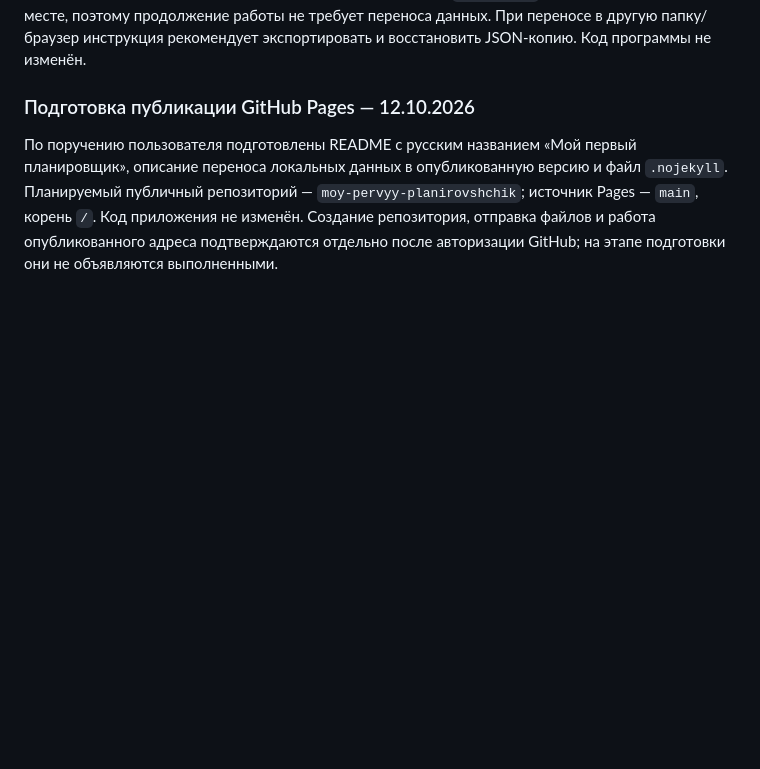
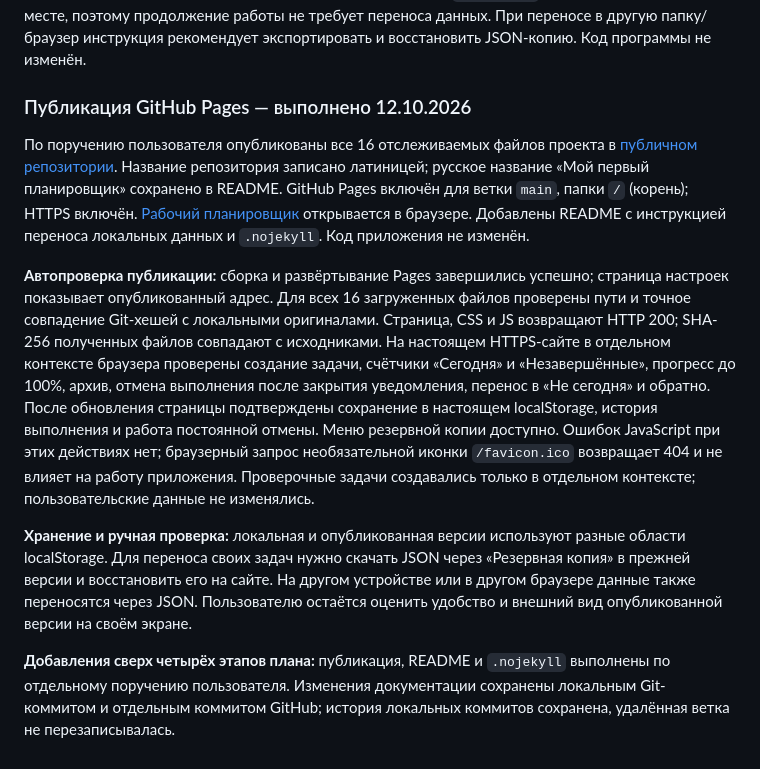
Before and after one commit to pisarevami07-ctrl/moy-pervyy-planirovshchik, a Markdown page: plan.md, the part around the change. Drawn GitHub-style; blank space fills up the shorter version.

```diff
--- a/plan.md
+++ b/plan.md
@@ -244,6 +244,12 @@
 
 По просьбе пользователя в папку проекта помещён архив `Мой день.zip`: три файла приложения и `Как запустить.txt`. Инструкция также доступна отдельно рядом с исходным `index.html`. Для всех четырёх файлов в архиве проверено точное совпадение SHA-256 с оригиналами. Пользовательские данные и тестовые задачи в архив не входят; существующий `index.html` остаётся на прежнем месте, поэтому продолжение работы не требует переноса данных. При переносе в другую папку/браузер инструкция рекомендует экспортировать и восстановить JSON-копию. Код программы не изменён.
 
-### Подготовка публикации GitHub Pages — 12.10.2026
+### Публикация GitHub Pages — выполнено 12.10.2026
 
-По поручению пользователя подготовлены README с русским названием «Мой первый планировщик», описание переноса локальных данных в опубликованную версию и файл `.nojekyll`. Планируемый публичный репозиторий — `moy-pervyy-planirovshchik`; источник Pages — `main`, корень `/`. Код приложения не изменён. Создание репозитория, отправка файлов и работа опубликованного адреса подтверждаются отдельно после авторизации GitHub; на этапе подготовки они не объявляются выполненными.
+По поручению пользователя опубликованы все 16 отслеживаемых файлов проекта в [публичном репозитории](https://github.com/pisarevami07-ctrl/moy-pervyy-planirovshchik). Название репозитория записано латиницей; русское название «Мой первый планировщик» сохранено в README. GitHub Pages включён для ветки `main`, папки `/` (корень); HTTPS включён. [Рабочий планировщик](https://pisarevami07-ctrl.github.io/moy-pervyy-planirovshchik/) открывается в браузере. Добавлены README с инструкцией переноса локальных данных и `.nojekyll`. Код приложения не изменён.
+
+**Автопроверка публикации:** сборка и развёртывание Pages завершились успешно; страница настроек показывает опубликованный адрес. Для всех 16 загруженных файлов проверены пути и точное совпадение Git-хешей с локальными оригиналами. Страница, CSS и JS возвращают HTTP 200; SHA-256 полученных файлов совпадают с исходниками. На настоящем HTTPS-сайте в отдельном контексте браузера проверены создание задачи, счётчики «Сегодня» и «Незавершённые», прогресс до 100%, архив, отмена выполнения после закрытия уведомления, перенос в «Не сегодня» и обратно. После обновления страницы подтверждены сохранение в настоящем localStorage, история выполнения и работа постоянной отмены. Меню резервной копии доступно. Ошибок JavaScript при этих действиях нет; браузерный запрос необязательной иконки `/favicon.ico` возвращает 404 и не влияет на работу приложения. Проверочные задачи создавались только в отдельном контексте; пользовательские данные не изменялись.
+
+**Хранение и ручная проверка:** локальная и опубликованная версии используют разные области localStorage. Для переноса своих задач нужно скачать JSON через «Резервная копия» в прежней версии и восстановить его на сайте. На другом устройстве или в другом браузере данные также переносятся через JSON. Пользователю остаётся оценить удобство и внешний вид опубликованной версии на своём экране.
+
+**Добавления сверх четырёх этапов плана:** публикация, README и `.nojekyll` выполнены по отдельному поручению пользователя. Изменения документации сохранены локальным Git-коммитом и отдельным коммитом GitHub; история локальных коммитов сохранена, удалённая ветка не перезаписывалась.
```
Also changed, not shown: README.md (+1 -1 lines).
